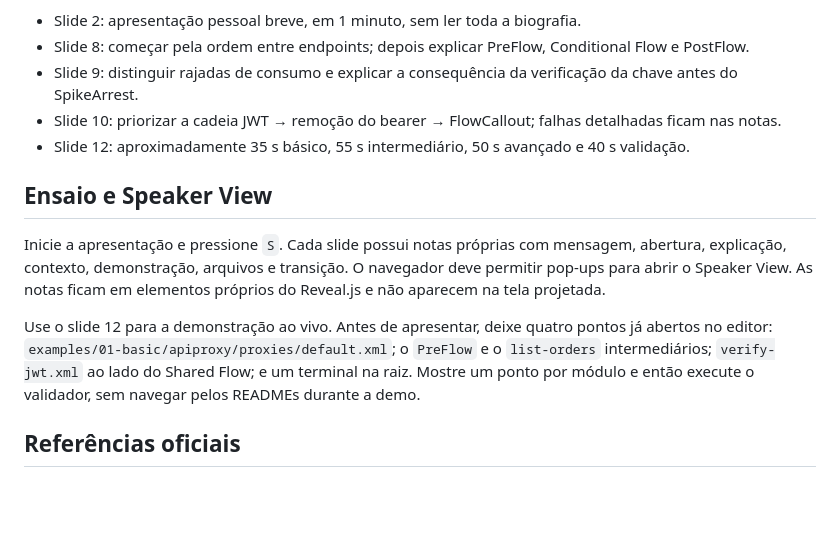
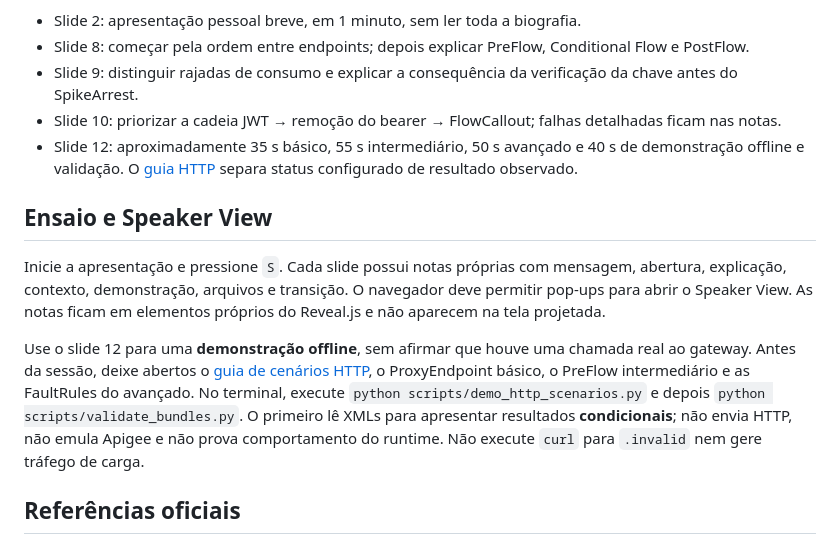
Before and after one commit to rodri-oliveira-dev/apigee-architecture-lab, a Markdown page: docs/pt-br/presentation-guide.md, the part around the change. GitHub-like rendering; blank space fills up the shorter version.

Commit message:
docs(demo): add reproducible three-minute offline walkthrough

```diff
--- a/docs/pt-br/presentation-guide.md
+++ b/docs/pt-br/presentation-guide.md
@@ -52,13 +52,13 @@ Os tempos indicam uma **janela para explicação, demonstração e transição**
 - Slide 8: começar pela ordem entre endpoints; depois explicar PreFlow, Conditional Flow e PostFlow.
 - Slide 9: distinguir rajadas de consumo e explicar a consequência da verificação da chave antes do SpikeArrest.
 - Slide 10: priorizar a cadeia JWT → remoção do bearer → FlowCallout; falhas detalhadas ficam nas notas.
-- Slide 12: aproximadamente 35 s básico, 55 s intermediário, 50 s avançado e 40 s validação.
+- Slide 12: aproximadamente 35 s básico, 55 s intermediário, 50 s avançado e 40 s de demonstração offline e validação. O [guia HTTP](http-scenarios.md) separa status configurado de resultado observado.
 
 ## Ensaio e Speaker View
 
 Inicie a apresentação e pressione `S`. Cada slide possui notas próprias com mensagem, abertura, explicação, contexto, demonstração, arquivos e transição. O navegador deve permitir pop-ups para abrir o Speaker View. As notas ficam em elementos próprios do Reveal.js e não aparecem na tela projetada.
 
-Use o slide 12 para a demonstração ao vivo. Antes de apresentar, deixe quatro pontos já abertos no editor: `examples/01-basic/apiproxy/proxies/default.xml`; o `PreFlow` e o `list-orders` intermediários; `verify-jwt.xml` ao lado do Shared Flow; e um terminal na raiz. Mostre um ponto por módulo e então execute o validador, sem navegar pelos READMEs durante a demo.
+Use o slide 12 para uma **demonstração offline**, sem afirmar que houve uma chamada real ao gateway. Antes da sessão, deixe abertos o [guia de cenários HTTP](http-scenarios.md), o ProxyEndpoint básico, o PreFlow intermediário e as FaultRules do avançado. No terminal, execute `python scripts/demo_http_scenarios.py` e depois `python scripts/validate_bundles.py`. O primeiro lê XMLs para apresentar resultados **condicionais**; não envia HTTP, não emula Apigee e não prova comportamento do runtime. Não execute `curl` para `.invalid` nem gere tráfego de carga.
 
 ## Referências oficiais
 
```
